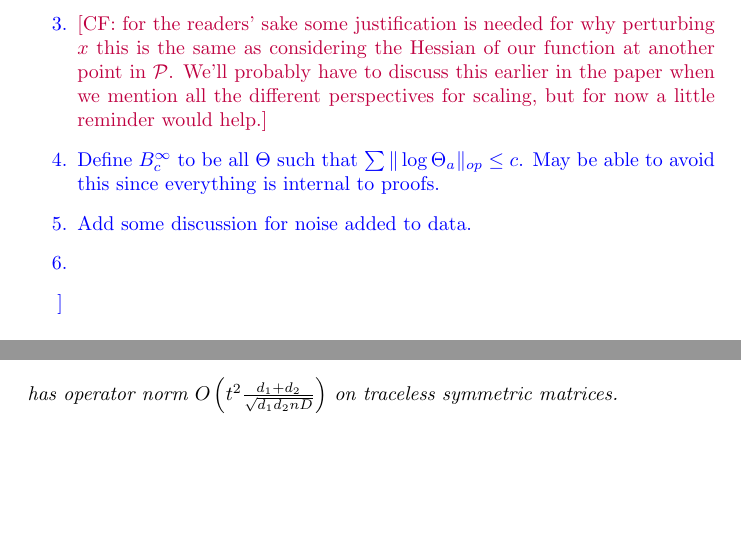
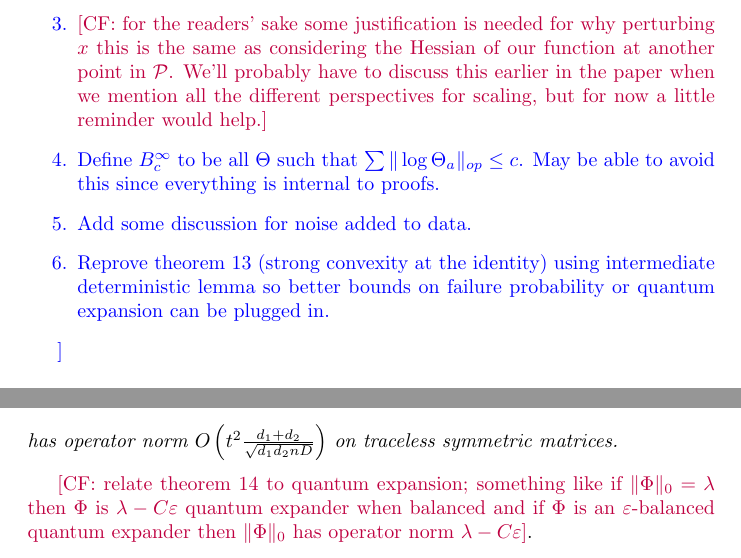
Before and after one commit to colefranks/MatrixNormalShrinkFlop, a LaTeX document (tensor-mle.tex): two parts of pages 2 and 17 of 53, joined at a grey line, cut so that both start at the same text, the shorter picture padded with empty space. Compiled offline with pdfLaTeX.

Commit message:
strong convexity todos

```diff
--- a/tensor-mle.tex
+++ b/tensor-mle.tex
@@ -120,7 +120,7 @@ Polishing:
 \item \CF{for the readers' sake some justification is needed for why perturbing $\samp$ this is the same as considering the Hessian of our function at another point in $\SPD$. We'll probably have to discuss this earlier in the paper when we mention all the different perspectives for scaling, but for now a little reminder would help.}
 \item Define $B^\infty_c$ to be all $\Theta$ such that $\sum \|\log \Theta_a\|_{op} \leq c$. May be able to avoid this since everything is internal to proofs.
 \item Add some discussion for noise added to data.
-\item
+\item Reprove theorem 13 (strong convexity at the identity) using intermediate deterministic lemma so better bounds on failure probability or quantum expansion can be plugged in.
 \end{enumerate}
 
 }
@@ -790,6 +792,9 @@ Quantum channels with this spectral gap condition are called \emph{quantum expan
 $$\Phi: Z \mapsto \frac{1}{nD}\sum_{i = 1}^N X_i Z X_i^\dagger$$
 has operator norm
 $O \left( t^{2} \frac{d_{1}+d_{2}}{\sqrt{d_{1} d_{2} nD}} \right)$ on traceless symmetric matrices. \end{theorem}
+
+\CF{relate theorem 14 to quantum expansion; something like if $\|\Phi\|_0 = \lambda$ then $\Phi$ is $\lambda - C \eps$ quantum expander when balanced and if $\Phi$ is an $\eps$-balanced quantum expander then $\|\Phi\|_0$ has operator norm $\lambda - C \eps$}.
+
 Pisier's actual result is slightly different; \cref{thm:hess-pisier} is essentially Theorem~16.6 in~\cite{pisier2012grothendieck}, together with a standard symmetrization trick (e.g., Proof of Lemma~4.1 in~\cite{P14}). We present the details in an appendix \CF{cref it}. We now apply it to bound the off diagonal terms in the Hessian.
 
 %\begin{corollary}\label{cor:off-diag-hess} For traceless symmetric matrices $Y \in \Sym^0_{d_a}$, $Z \in \Sym^0_{d_a}$, we have
```
Also changed, not shown: tensor-mle.tex (2 more changed lines).
